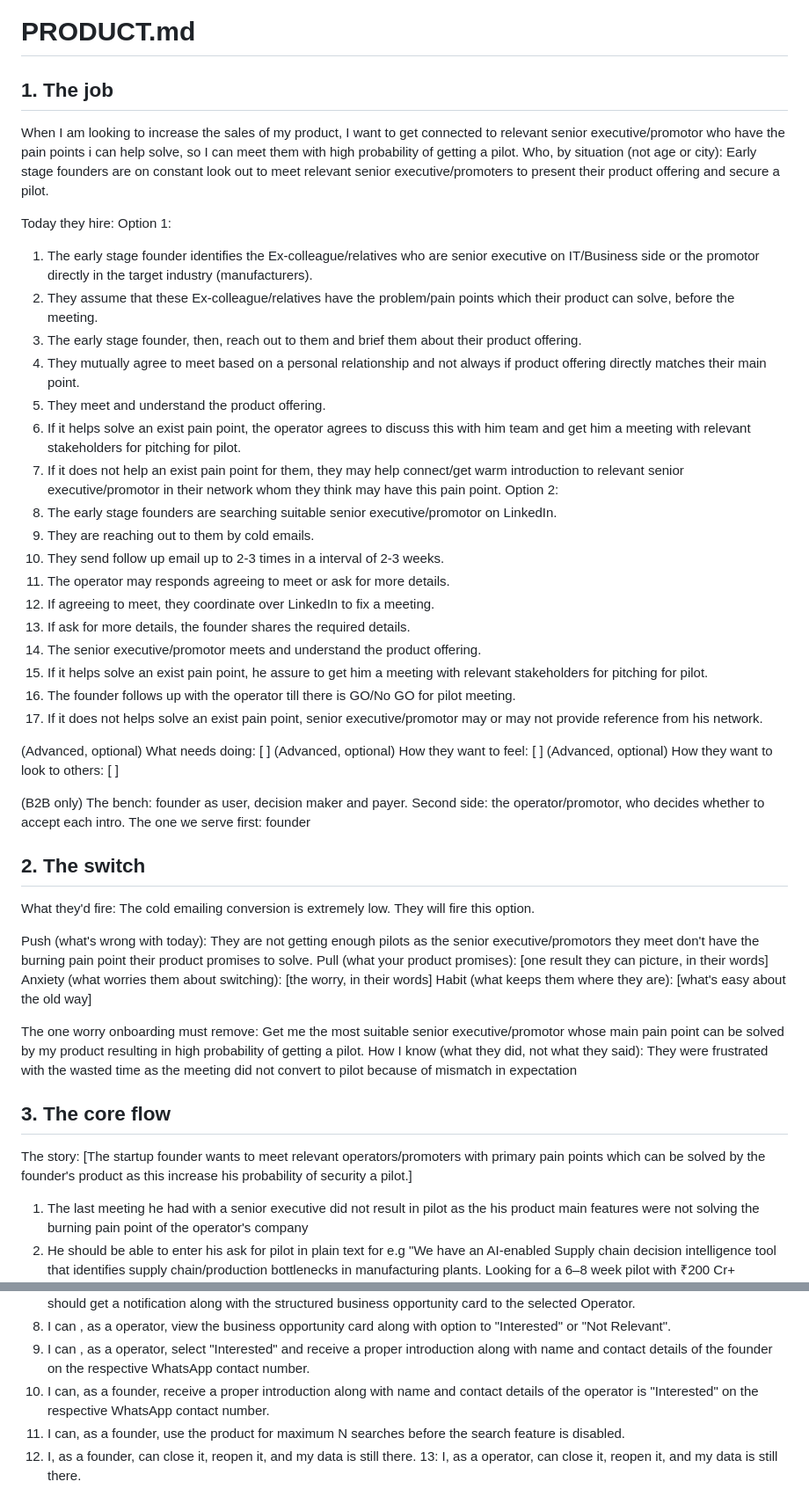
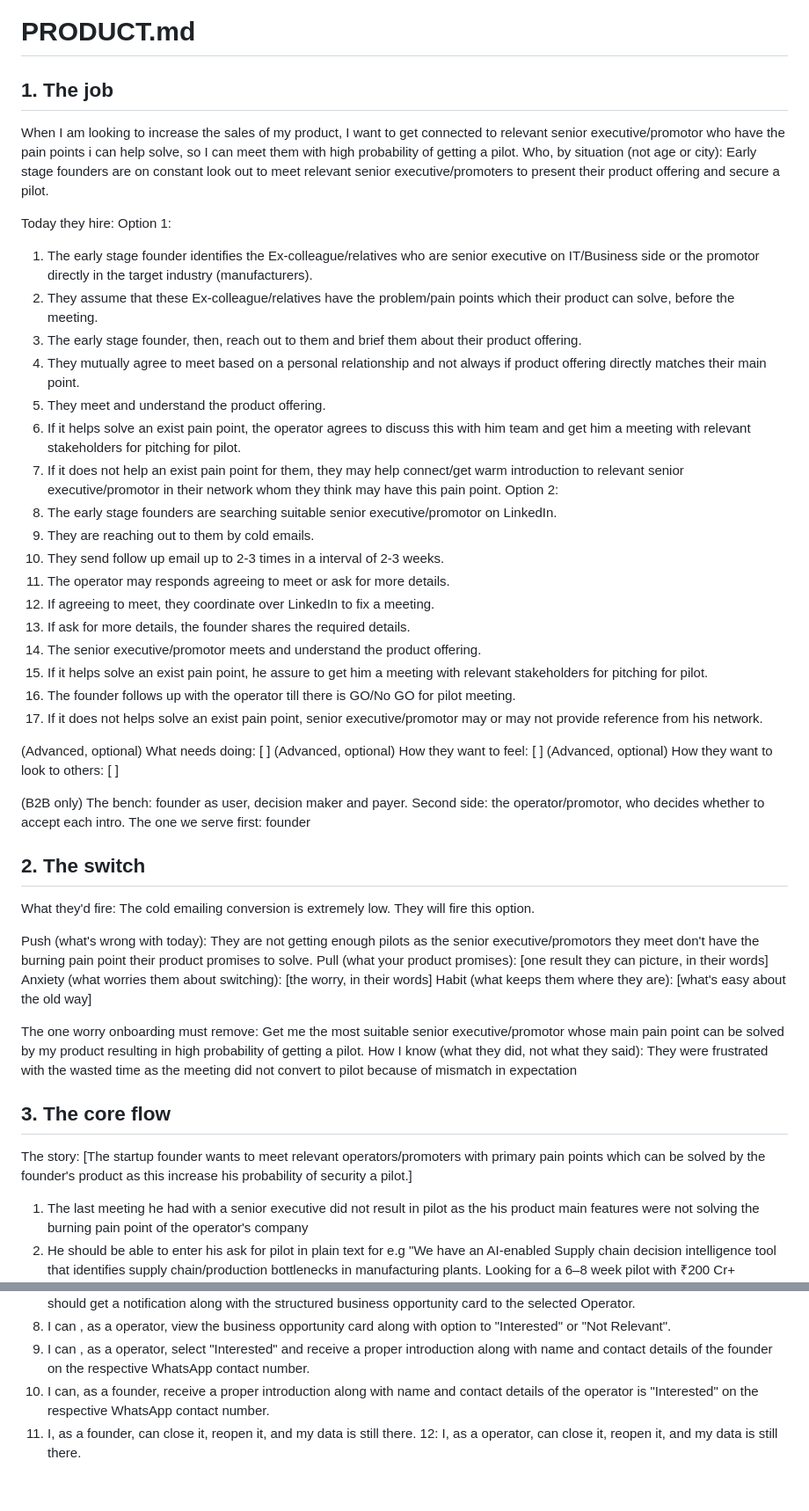
Before and after one commit to reachprabhat/pilot-match, a Markdown page: PRODUCT.md, 2 parts joined by grey strips. Shown at 88% size. Rendered like a GitHub page.

Commit message:
update product scope and project instructions

```diff
--- a/PRODUCT.md
+++ b/PRODUCT.md
@@ -1,11 +1,13 @@
 # PRODUCT.md
 
-## 1. The job
+## 1\. The job
+
 When I am looking to increase the sales of my product, I want to get connected to relevant senior executive/promotor who have the pain points i can help solve, so I can meet them with high probability of getting a pilot.
 Who, by situation (not age or city): Early stage founders are on constant look out to meet relevant senior executive/promoters to present their product offering and secure a pilot.
 
 Today they hire:
 Option 1:
+
 1. The early stage founder identifies the Ex-colleague/relatives who are senior executive on IT/Business side or the promotor directly in the target industry (manufacturers).
 2. They assume that these Ex-colleague/relatives have the problem/pain points which their product can solve, before the meeting.
 3. The early stage founder, then, reach out to them and brief them about their product offering.
@@ -14,39 +16,41 @@ Option 1:
 6. If it helps solve an exist pain point, the operator agrees to discuss this with him team and get him a meeting with relevant stakeholders for pitching for pilot.
 7. If it does not help an exist pain point for them, they may help connect/get warm introduction to relevant senior executive/promotor in their network whom they think may have this pain point.
 Option 2:
-1. The early stage founders are searching suitable senior executive/promotor on LinkedIn.
-2. They are reaching out to them by cold emails.
-3. They send follow up email up to 2-3 times in a interval of 2-3 weeks.
-4. The operator may responds agreeing to meet or ask for more details.
-5. If agreeing to meet, they coordinate over LinkedIn to fix a meeting.
-6. If ask for more details, the founder shares the required details.
-7. The senior executive/promotor meets and understand the product offering.
-8. If it helps solve an exist pain point, he assure to get him a meeting with relevant stakeholders for pitching for pilot.
-9. The founder follows up with the operator till there is GO/No GO for pilot meeting.
-10. If it does not helps solve an exist pain point, senior executive/promotor may or may not provide reference from his network.
+8. The early stage founders are searching suitable senior executive/promotor on LinkedIn.
+9. They are reaching out to them by cold emails.
+10. They send follow up email up to 2-3 times in a interval of 2-3 weeks.
+11. The operator may responds agreeing to meet or ask for more details.
+12. If agreeing to meet, they coordinate over LinkedIn to fix a meeting.
+13. If ask for more details, the founder shares the required details.
+14. The senior executive/promotor meets and understand the product offering.
+15. If it helps solve an exist pain point, he assure to get him a meeting with relevant stakeholders for pitching for pilot.
+16. The founder follows up with the operator till there is GO/No GO for pilot meeting.
+17. If it does not helps solve an exist pain point, senior executive/promotor may or may not provide reference from his network.
 
-(Advanced, optional) What needs doing: [ ]
-(Advanced, optional) How they want to feel: [ ]
-(Advanced, optional) How they want to look to others: [ ]
+(Advanced, optional) What needs doing: \[ ]
+(Advanced, optional) How they want to feel: \[ ]
+(Advanced, optional) How they want to look to others: \[ ]
 
 (B2B only)
 The bench: founder as user, decision maker and payer.
 Second side: the operator/promotor, who decides whether to accept each intro.
 The one we serve first: founder
 
-## 2. The switch
+## 2\. The switch
+
 What they'd fire: The cold emailing conversion is extremely low. They will fire this option.
 
 Push (what's wrong with today): They are not getting enough pilots as the senior executive/promotors they meet don't have the burning pain point their product promises to solve.
-Pull (what your product promises): [one result they can picture, in their words]
-Anxiety (what worries them about switching): [the worry, in their words]
-Habit (what keeps them where they are): [what's easy about the old way]
+Pull (what your product promises): \[one result they can picture, in their words]
+Anxiety (what worries them about switching): \[the worry, in their words]
+Habit (what keeps them where they are): \[what's easy about the old way]
 
 The one worry onboarding must remove: Get me the most suitable senior executive/promotor whose main pain point can be solved by my product resulting in high probability of getting a pilot.
 How I know (what they did, not what they said): They were frustrated with the wasted time as the meeting did not convert to pilot because of mismatch in expectation
 
-## 3. The core flow
-The story: [The startup founder wants to meet relevant operators/promoters with primary pain points which can be solved by the founder's product as this increase his probability of security a pilot.]
+## 3\. The core flow
+
+The story: \[The startup founder wants to meet relevant operators/promoters with primary pain points which can be solved by the founder's product as this increase his probability of security a pilot.]
 
 1. The last meeting he had with a senior executive did not result in pilot as the his product main features were not solving the burning pain point of the operator's company
 2. He should be able to enter his ask for pilot in plain text for e.g "We have an AI-enabled Supply chain decision intelligence tool that identifies supply chain/production bottlenecks in manufacturing plants. Looking for a 6–8 week pilot with ₹200 Cr+ manufacturers, ideally contract manufactures, retail or industrial products."
@@ -112,6 +122,5 @@ What changed in the plan: No changes after 1st test.
 8. I can , as a operator, view the business opportunity card along with option to "Interested" or "Not Relevant".
 9. I can , as a operator, select "Interested" and receive a proper introduction along with name and contact details of the founder on the respective WhatsApp contact number.
 10. I can, as a founder, receive a proper introduction along with name and contact details of the operator is "Interested" on the respective WhatsApp contact number.
-11. I can, as a founder, use the product for maximum N searches before the search feature is disabled.
-12. I, as a founder, can close it, reopen it, and my data is still there.
-13: I, as a operator, can close it, reopen it, and my data is still there.
+11. I, as a founder, can close it, reopen it, and my data is still there.
+12: I, as a operator, can close it, reopen it, and my data is still there.
```
Also changed, not shown: other parts of PRODUCT.md (+20 -14 lines), AGENTS.md (+21 -16 lines).
